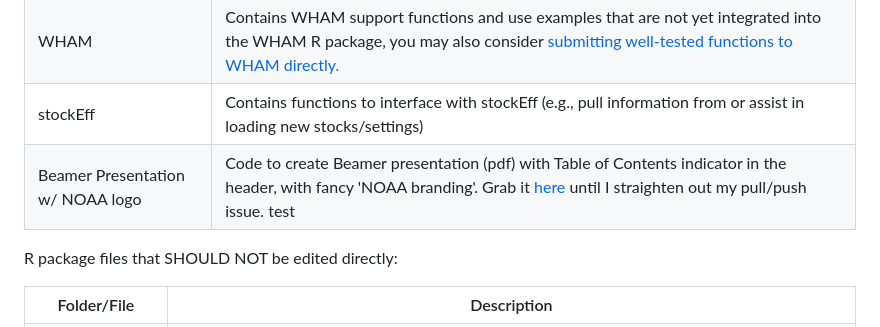
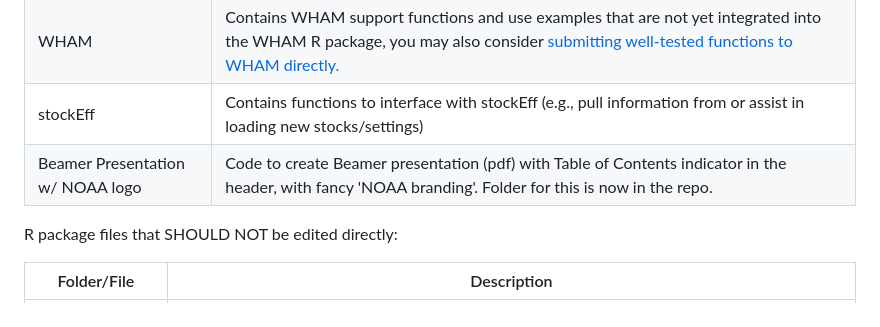
Before and after one commit to NEFSC/READ-PDB-COLLABORATIONS, a Markdown page: README.md, the part around the change. GitHub-like rendering.

Commit message:
updated Table of example for NOAA PDF Presentation (Beamer example)

```diff
--- a/README.md
+++ b/README.md
@@ -69,7 +69,7 @@ See README files within each folder for detailed descriptions of the files they
 | Reports | Contains support functions to make management track assessment reports (e.g., those on the [stock assessment portal](https://apps-nefsc.fisheries.noaa.gov/saw/sasi.php) |
 | WHAM | Contains WHAM support functions and use examples that are not yet integrated into the WHAM R package, you may also consider [submitting well-tested functions to WHAM directly.](https://github.com/timjmiller/wham/blob/80b2b727fb62e09fb880267fcc648cbdb3a16882/.github/CONTRIBUTING.md) |
 | stockEff | Contains functions to interface with stockEff (e.g., pull information from or assist in loading new stocks/settings) |
-| Beamer Presentation w/ NOAA logo | Code to create Beamer presentation (pdf) with Table of Contents indicator in the header, with fancy 'NOAA branding'. Grab it [here](https://github.com/liz-brooks/Beamer-Presentation-NOAA-logo) until I straighten out my pull/push issue. test|
+| Beamer Presentation w/ NOAA logo | Code to create Beamer presentation (pdf) with Table of Contents indicator in the header, with fancy 'NOAA branding'. Folder for this is now in the repo.|
 
 R package files that SHOULD NOT be edited directly:
 
```
